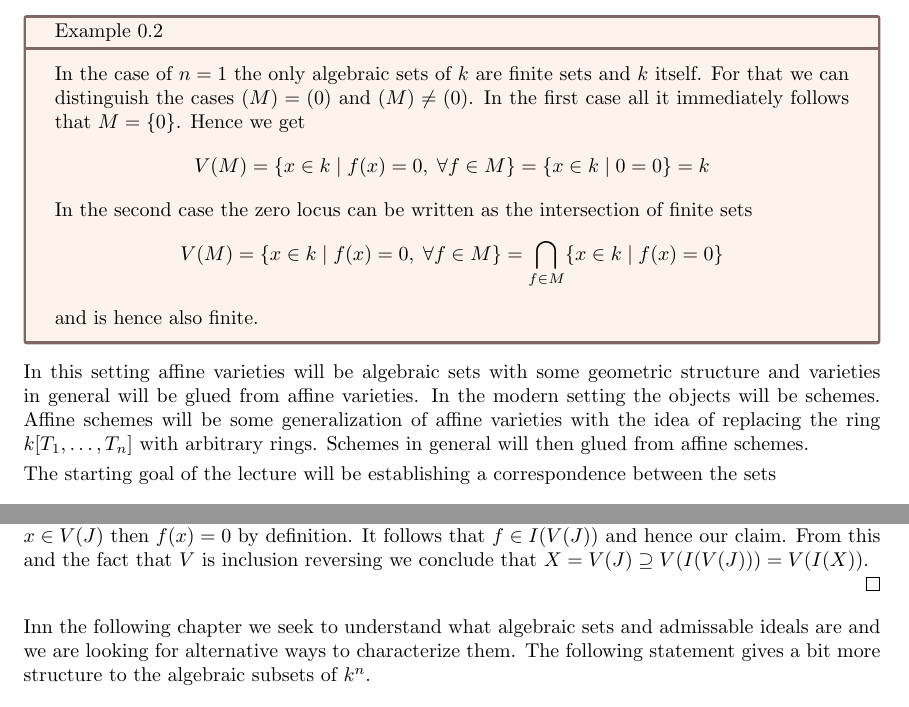
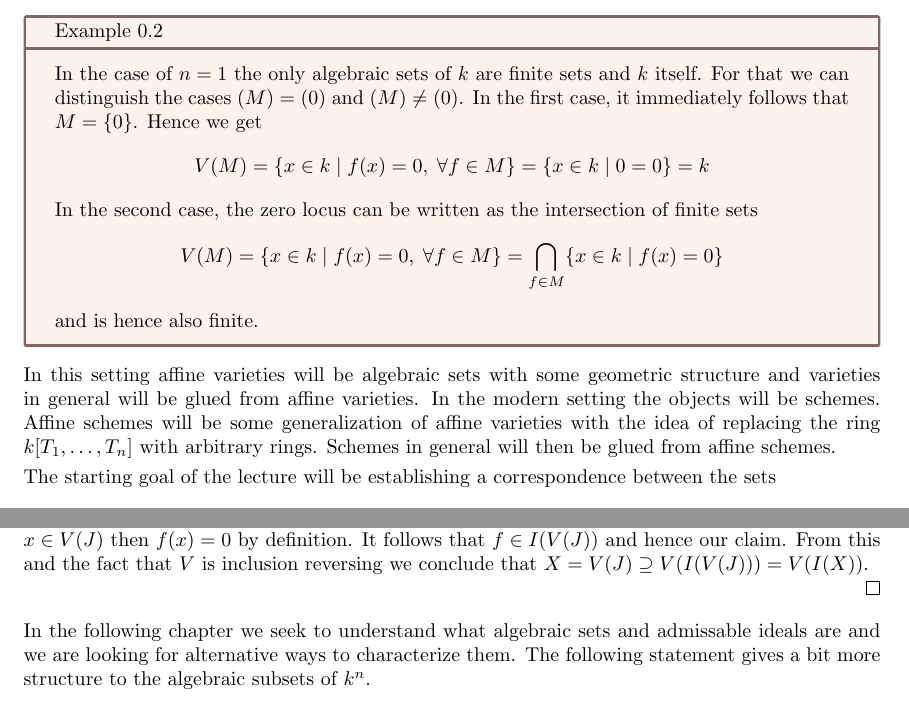
Before and after one commit to newblorbodropped/lecture_notes, a LaTeX document (notes.tex, which reads sections/algebraic_sets.tex, sections/introduction.tex): two parts of pages 2 and 13 of 14, joined at a grey line, cut so that both start at the same text. Compiled offline with pdfLaTeX.

Commit message:
fixed typos and removed conflicting preamble commands

```diff
--- a/notes.tex
+++ b/notes.tex
@@ -167,8 +167,6 @@
 
 
 
-\DeclareMathOperator{\max}{max}
-\DeclareMathOperator{\min}{min}
 \DeclareMathOperator{\ev}{ev}
 
 \newcommand{\xrightarrowdbl}[2][]{%
--- a/sections/algebraic_sets.tex
+++ b/sections/algebraic_sets.tex
@@ -87,7 +87,7 @@ such that $X = V(I)$.
 
 \smallskip
 \noindent
-Inn the following chapter we seek to understand what algebraic sets and admissable ideals
+In the following chapter we seek to understand what algebraic sets and admissable ideals
 are and we are looking for alternative ways to characterize them. The following statement
 gives a bit more structure to the algebraic subsets of $k^n$.
 
--- a/sections/introduction.tex
+++ b/sections/introduction.tex
@@ -33,12 +33,12 @@ In the case of $n = 1$ the algebraic sets are easy to determine.
   In the case of $n = 1$ the only algebraic sets of $k$ are finite sets and $k$ itself.
   For that we can distinguish the cases
   $(M) = (0)$ and $(M) \neq (0)$.
-  In the first case all it immediately follows that $M = \{0\}$. Hence we get
+  In the first case, it immediately follows that $M = \{0\}$. Hence we get
   \begin{align*}
     V(M) = \{x \in k \mid f(x) = 0, \; \forall f \in M\} = \{x \in k \mid 0 = 0\}
     = k
   \end{align*}
-  In the second case the zero locus can be written as the intersection of finite sets
+  In the second case, the zero locus can be written as the intersection of finite sets
   \begin{align*}
     V(M) = \{x \in k \mid f(x) = 0, \; \forall f \in M\} =
     \bigcap_{f \in M} \{x \in k \mid f(x) = 0 \}
@@ -52,7 +52,7 @@ In this setting affine varieties will be algebraic sets with some geometric stru
 and varieties in general will be glued from affine varieties. In the modern setting
 the objects will be schemes. Affine schemes will be some generalization of affine varieties
 with the idea of replacing the ring $k[T_1, \dots, T_n]$ with arbitrary rings.
-Schemes in general will then glued from affine schemes.
+Schemes in general will then be glued from affine schemes.
 
 \smallskip
 \noindent
```
Also changed, not shown: sections/commutative_rings_and_ideals.tex (+4 -4 lines).
